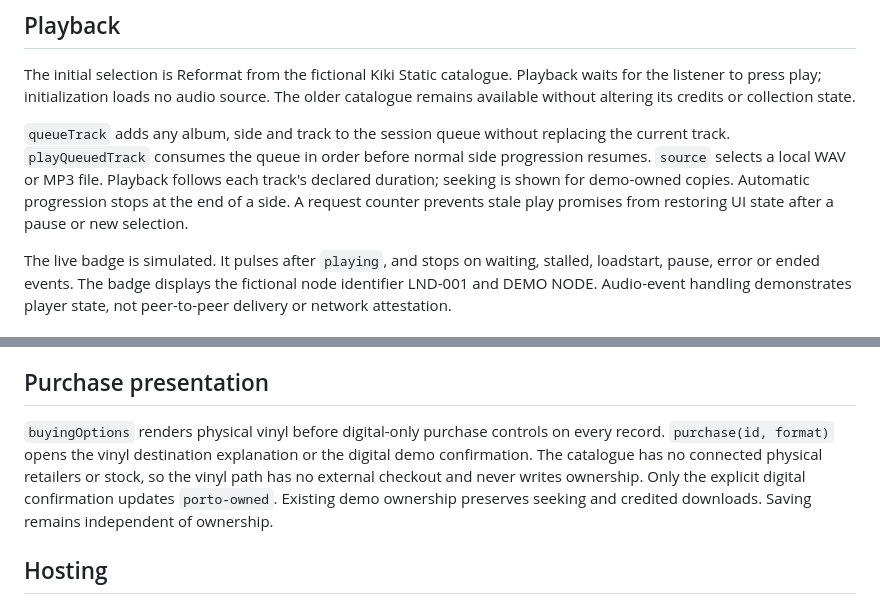
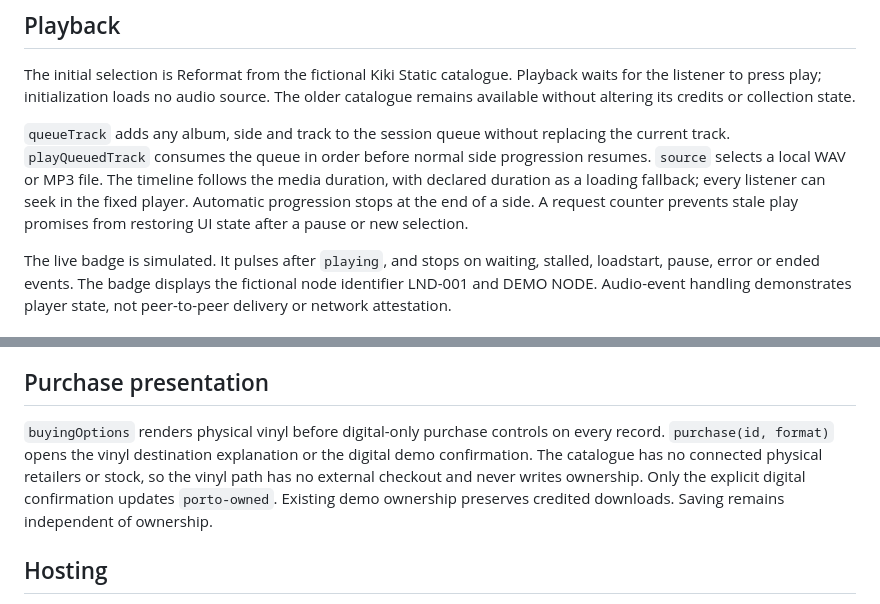
Before and after one commit to porto-labs-xyz/player-prototype, a Markdown page: docs/ARCHITECTURE.md, 2 parts joined by grey strips. Drawn GitHub-style.

```diff
--- a/docs/ARCHITECTURE.md
+++ b/docs/ARCHITECTURE.md
@@ -18,7 +18,7 @@ Saving from a music screen updates the collection controls in place, preserving
 
 The initial selection is Reformat from the fictional Kiki Static catalogue. Playback waits for the listener to press play; initialization loads no audio source. The older catalogue remains available without altering its credits or collection state.
 
-`queueTrack` adds any album, side and track to the session queue without replacing the current track. `playQueuedTrack` consumes the queue in order before normal side progression resumes. `source` selects a local WAV or MP3 file. Playback follows each track's declared duration; seeking is shown for demo-owned copies. Automatic progression stops at the end of a side. A request counter prevents stale play promises from restoring UI state after a pause or new selection.
+`queueTrack` adds any album, side and track to the session queue without replacing the current track. `playQueuedTrack` consumes the queue in order before normal side progression resumes. `source` selects a local WAV or MP3 file. The timeline follows the media duration, with declared duration as a loading fallback; every listener can seek in the fixed player. Automatic progression stops at the end of a side. A request counter prevents stale play promises from restoring UI state after a pause or new selection.
 
 The live badge is simulated. It pulses after `playing`, and stops on waiting, stalled, loadstart, pause, error or ended events. The badge displays the fictional node identifier LND-001 and DEMO NODE. Audio-event handling demonstrates player state, not peer-to-peer delivery or network attestation.
 
@@ -34,7 +34,7 @@ Three releases use original synthesized 24-second WAV studies. Six use Kevin Mac
 
 ## Purchase presentation
 
-`buyingOptions` renders physical vinyl before digital-only purchase controls on every record. `purchase(id, format)` opens the vinyl destination explanation or the digital demo confirmation. The catalogue has no connected physical retailers or stock, so the vinyl path has no external checkout and never writes ownership. Only the explicit digital confirmation updates `porto-owned`. Existing demo ownership preserves seeking and credited downloads. Saving remains independent of ownership.
+`buyingOptions` renders physical vinyl before digital-only purchase controls on every record. `purchase(id, format)` opens the vinyl destination explanation or the digital demo confirmation. The catalogue has no connected physical retailers or stock, so the vinyl path has no external checkout and never writes ownership. Only the explicit digital confirmation updates `porto-owned`. Existing demo ownership preserves credited downloads. Saving remains independent of ownership.
 
 ## Hosting
 
```
Also changed, not shown: README.md (+2 -2 lines).
